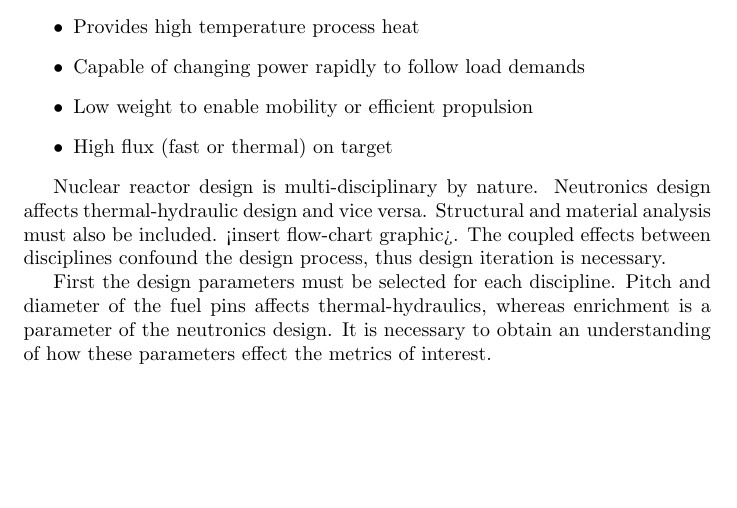
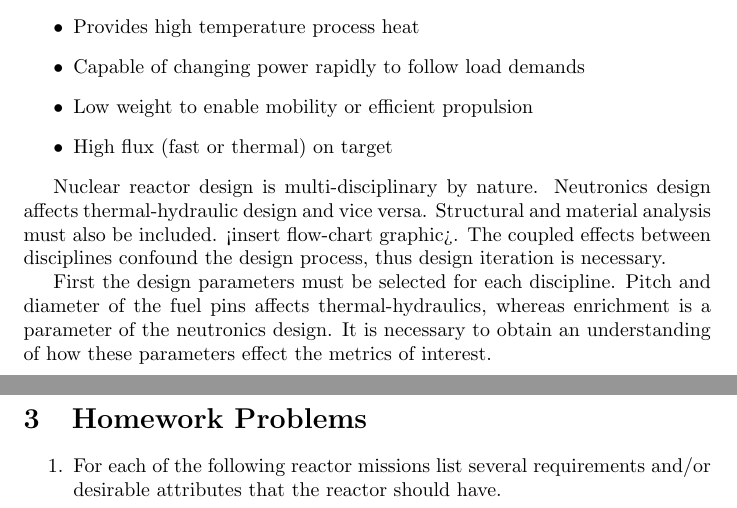
Before and after one commit to jarons/design-text, a LaTeX document (Chapter1.tex): part of page 2 of 2 before the commit and two parts of pages 2 and 3 of 3 after it, the two joined at a grey line, cut so that both start at the same text, the shorter picture padded with empty space. Compiled offline with pdfLaTeX.

Commit message:
small experimental change

```diff
--- a/Chapter1.tex
+++ b/Chapter1.tex
@@ -43,6 +43,9 @@ Nuclear reactor design is multi-disciplinary by nature. Neutronics design affect
 
 First the design parameters must be selected for each discipline. Pitch and diameter of the fuel pins affects thermal-hydraulics, whereas enrichment is a parameter of the neutronics design. It is necessary to obtain an understanding of how these parameters effect the metrics of interest.
 
-
+\section{Homework Problems}
+\begin{enumerate}
+\item For each of the following reactor missions list several requirements and/or desirable attributes that the reactor should have.
+\end{enumerate}
 
 \end{document}
```
Also changed, not shown: Chapter1.pdf.
